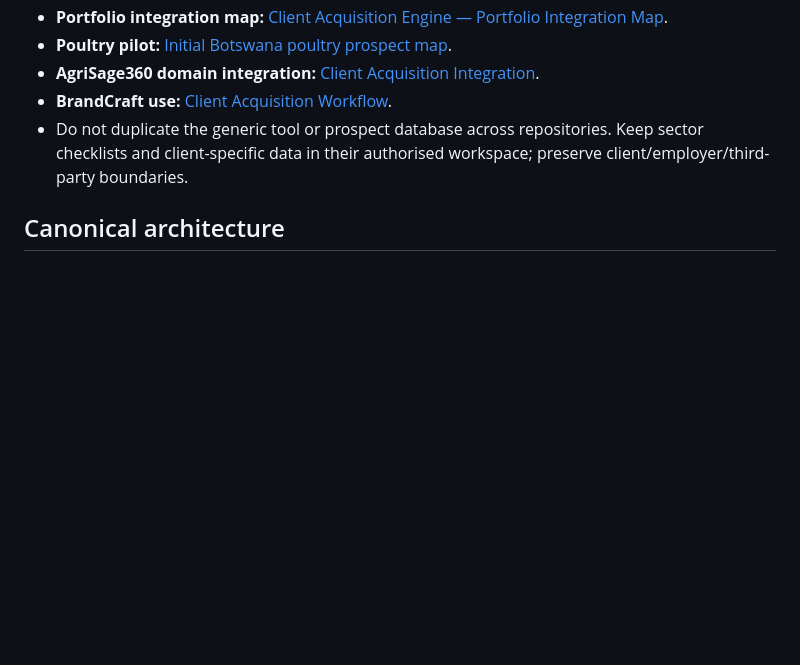
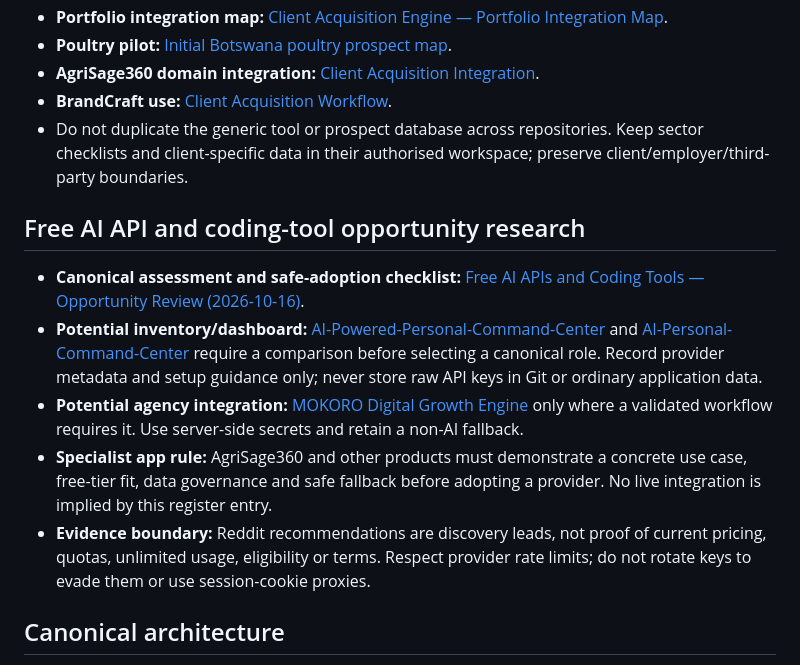
Before and after one commit to faroukpandor/faroukpandor.github.io, a Markdown page: docs/REPOSITORY-RELATIONSHIP-REGISTRY.md, the part around the change. Drawn GitHub-style; blank space fills up the shorter version.

Commit message:
docs: link free AI API opportunity review in portfolio registry

```diff
--- a/docs/REPOSITORY-RELATIONSHIP-REGISTRY.md
+++ b/docs/REPOSITORY-RELATIONSHIP-REGISTRY.md
@@ -25,6 +25,14 @@
 - **AgriSage360 domain integration:** [Client Acquisition Integration](https://github.com/faroukpandor/AGRISAGE/blob/main/docs/CLIENT-ACQUISITION-INTEGRATION.md).
 - **BrandCraft use:** [Client Acquisition Workflow](https://github.com/faroukpandor/BRANDCRAFT-ALCHEMIST/blob/main/docs/CLIENT-ACQUISITION-WORKFLOW.md).
 - Do not duplicate the generic tool or prospect database across repositories. Keep sector checklists and client-specific data in their authorised workspace; preserve client/employer/third-party boundaries.
+
+## Free AI API and coding-tool opportunity research
+
+- **Canonical assessment and safe-adoption checklist:** [Free AI APIs and Coding Tools — Opportunity Review (2026-10-16)](./FREE-AI-API-AND-CODING-TOOLS-OPPORTUNITY-REVIEW-2026-10-16.md).
+- **Potential inventory/dashboard:** [AI-Powered-Personal-Command-Center](https://github.com/faroukpandor/AI-Powered-Personal-Command-Center) and [AI-Personal-Command-Center](https://github.com/faroukpandor/AI-Personal-Command-Center) require a comparison before selecting a canonical role. Record provider metadata and setup guidance only; never store raw API keys in Git or ordinary application data.
+- **Potential agency integration:** [MOKORO Digital Growth Engine](https://github.com/faroukpandor/MOKORO---Digital-Growth-Engine) only where a validated workflow requires it. Use server-side secrets and retain a non-AI fallback.
+- **Specialist app rule:** AgriSage360 and other products must demonstrate a concrete use case, free-tier fit, data governance and safe fallback before adopting a provider. No live integration is implied by this register entry.
+- **Evidence boundary:** Reddit recommendations are discovery leads, not proof of current pricing, quotas, unlimited usage, eligibility or terms. Respect provider rate limits; do not rotate keys to evade them or use session-cookie proxies.
 
 ## Canonical architecture
 
```
